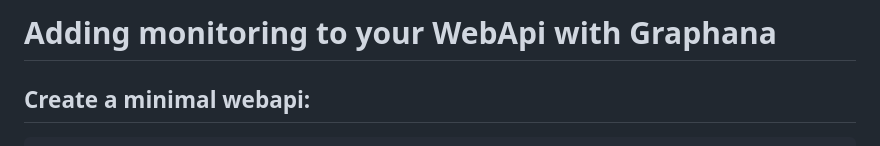
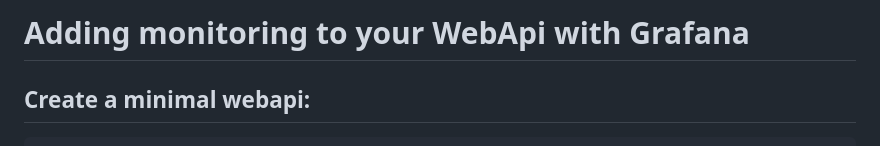
Before and after one commit to marcoslaranz/dotnet_tips, a Markdown page: adding_monitoring.md, the part around the change. GitHub-like rendering.

Commit message:
Update adding_monitoring.md
fix misspelling

```diff
--- a/adding_monitoring.md
+++ b/adding_monitoring.md
@@ -1,4 +1,4 @@
-# Adding monitoring to your WebApi with Graphana
+# Adding monitoring to your WebApi with Grafana
 
 ## Create a minimal webapi:
 
```
